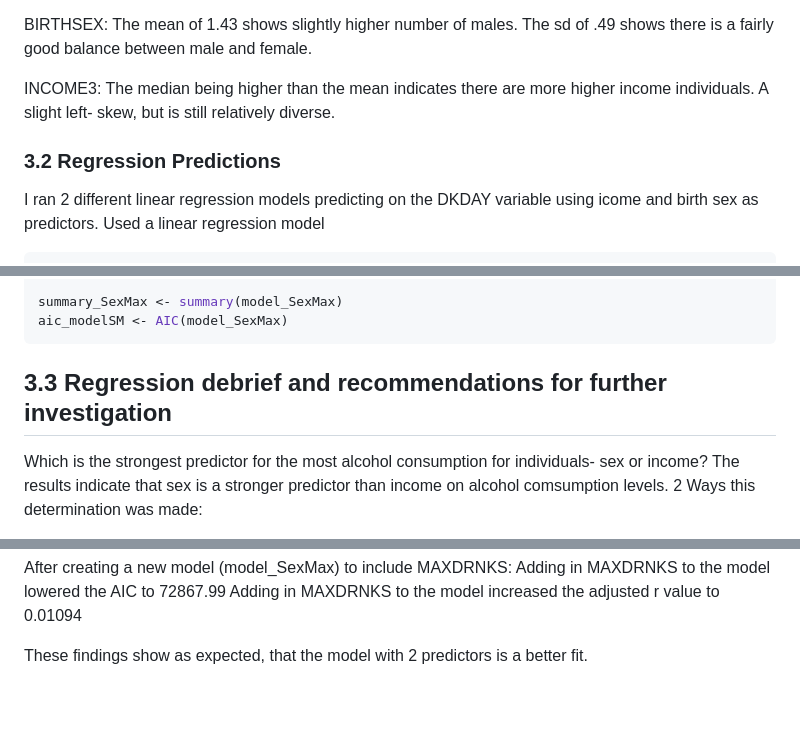
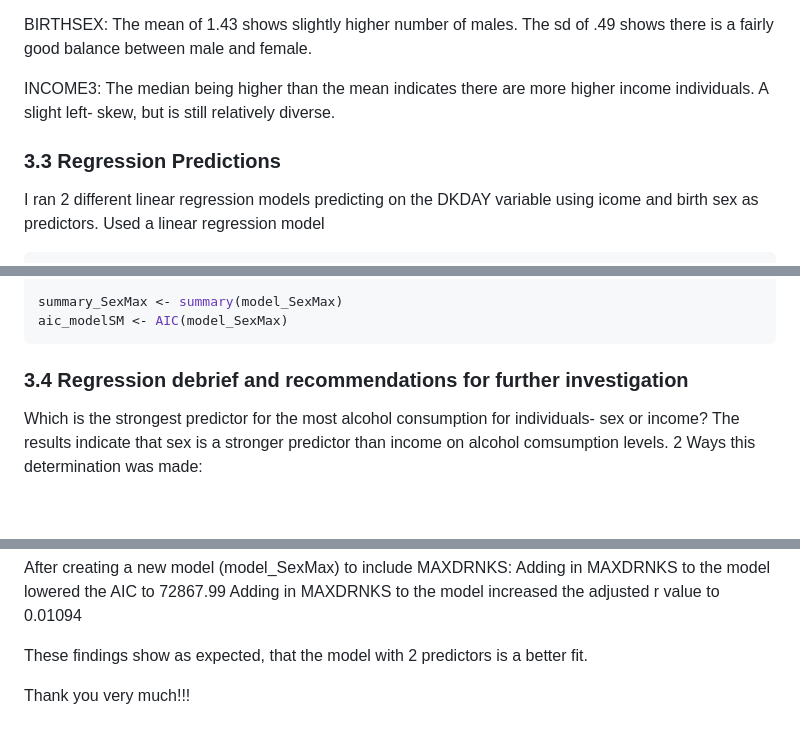
Before and after one commit to RhondaGrayAnalyst/Alcohol-Consumption-by-Income-and-Birth-Sex, a Markdown page: README.md, 3 parts joined by grey strips. Drawn GitHub-style; blank space fills up the shorter version.

````diff
--- a/README.md
+++ b/README.md
@@ -288,7 +293,7 @@ BIRTHSEX: The mean of 1.43 shows slightly higher number of males.  The sd of .49
 
 INCOME3: The median being higher than the mean indicates there are more higher income individuals. A slight left- skew, but is still relatively diverse.
 
-   ### 3.2 Regression Predictions
+   ### 3.3 Regression Predictions
 
 I ran 2 different linear regression models predicting on the DKDAY variable using icome and birth sex as predictors. Used a linear regression model
 ```r
@@ -315,7 +320,7 @@ summary_SexMax <- summary(model_SexMax)
 aic_modelSM <- AIC(model_SexMax)
 ```
 
-   ## 3.3 Regression debrief and recommendations for further investigation
+   ### 3.4 Regression debrief and recommendations for further investigation
 Which is the strongest predictor for the most alcohol consumption for individuals- sex or income? The results indicate that sex is a stronger predictor than income on alcohol comsumption levels.  2 Ways this determination was made:
 
 1. The stronger linear regression model (model_BSex) using birth sex  as a predictor, shows a lower AIC of 72984.89.
@@ -328,3 +333,6 @@ Adding in MAXDRNKS to the model lowered the AIC to 72867.99
 Adding in MAXDRNKS to the model increased the adjusted r value to 0.01094
 
 These findings show as expected, that the model with 2 predictors is a better fit.
+
+
+Thank you very much!!!
````
Also changed, not shown: other parts of README.md (+16 -11 lines).
